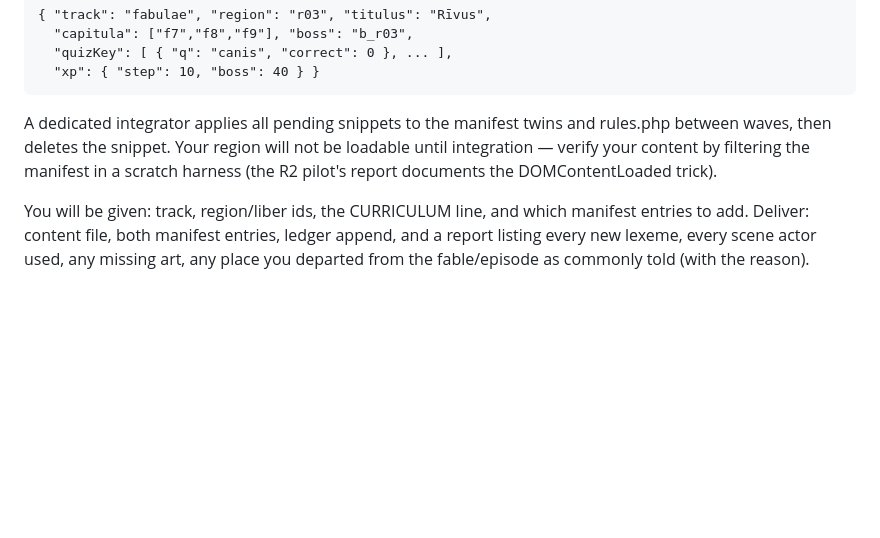
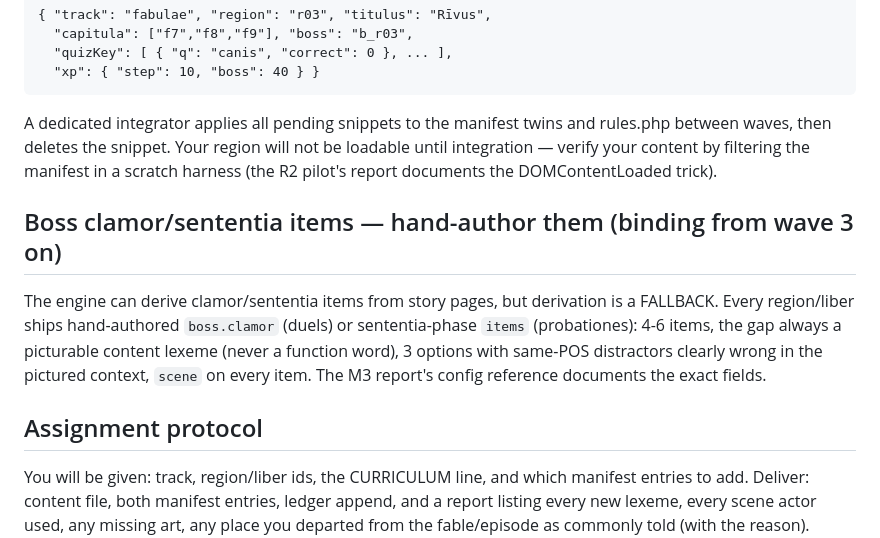
Before and after one commit to oldenKnight/imarianus, a Markdown page: docs/AUTHORING-BRIEF.md, the part around the change. Rendered like a GitHub page; blank space fills up the shorter version.

Commit message:
docs: brief v3 — hand-authored clamor/sententia binding; restore Assignment protocol header
Co-Authored-By: Claude Fable 5 <noreply@anthropic.com>

```diff
--- a/docs/AUTHORING-BRIEF.md
+++ b/docs/AUTHORING-BRIEF.md
@@ -133,6 +133,17 @@ rules.php between waves, then deletes the snippet. Your region will not be
 loadable until integration — verify your content by filtering the manifest in
 a scratch harness (the R2 pilot's report documents the DOMContentLoaded trick).
 
+## Boss clamor/sententia items — hand-author them (binding from wave 3 on)
+
+The engine can derive clamor/sententia items from story pages, but derivation
+is a FALLBACK. Every region/liber ships hand-authored `boss.clamor` (duels) or
+sententia-phase `items` (probationes): 4-6 items, the gap always a picturable
+content lexeme (never a function word), 3 options with same-POS distractors
+clearly wrong in the pictured context, `scene` on every item. The M3 report's
+config reference documents the exact fields.
+
+## Assignment protocol
+
 You will be given: track, region/liber ids, the CURRICULUM line, and which
 manifest entries to add. Deliver: content file, both manifest entries, ledger
 append, and a report listing every new lexeme, every scene actor used, any
```
